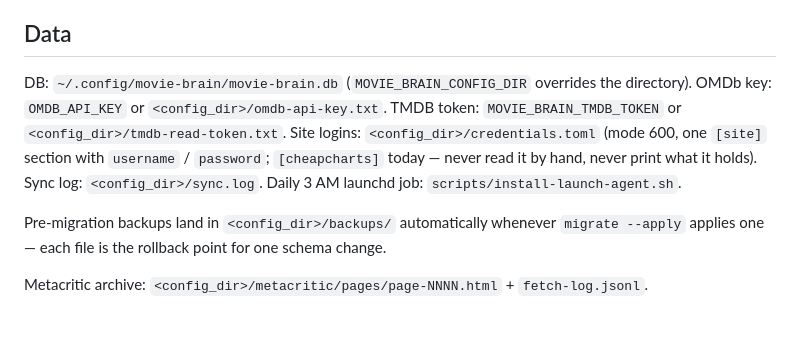
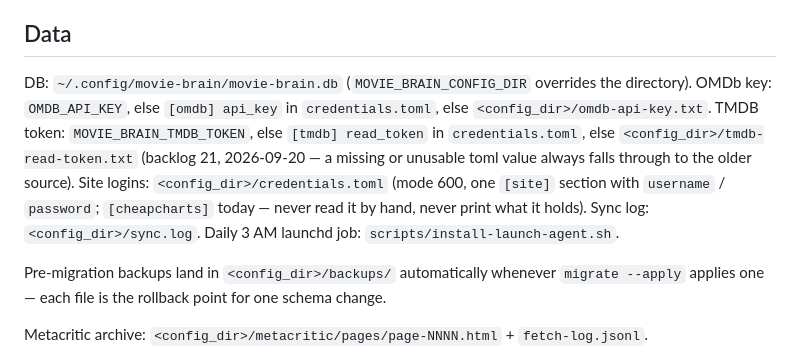
Before and after one commit to jayers99/movie-brain, a Markdown page: CLAUDE.md, the part around one of its changes. Rendered like a GitHub page; blank space fills up the shorter version.

```diff
--- a/CLAUDE.md
+++ b/CLAUDE.md
@@ -116,7 +116,7 @@ Path-scoped contracts in `.claude/rules/`: `matching.md` (the one evidence-score
 - Tests mirror the layers: `tests/unit` (domain + infrastructure), `tests/features` + `tests/step_defs` (pytest-bdd application scenarios, HTTP mocked with `responses`), `tests/web` (Flask client API tests + Playwright against a seeded live server).
 ## Data
 
-DB: `~/.config/movie-brain/movie-brain.db` (`MOVIE_BRAIN_CONFIG_DIR` overrides the directory). OMDb key: `OMDB_API_KEY` or `<config_dir>/omdb-api-key.txt`. TMDB token: `MOVIE_BRAIN_TMDB_TOKEN` or `<config_dir>/tmdb-read-token.txt`. Site logins: `<config_dir>/credentials.toml` (mode 600, one `[site]` section with `username` / `password`; `[cheapcharts]` today — never read it by hand, never print what it holds). Sync log: `<config_dir>/sync.log`. Daily 3 AM launchd job: `scripts/install-launch-agent.sh`.
+DB: `~/.config/movie-brain/movie-brain.db` (`MOVIE_BRAIN_CONFIG_DIR` overrides the directory). OMDb key: `OMDB_API_KEY`, else `[omdb] api_key` in `credentials.toml`, else `<config_dir>/omdb-api-key.txt`. TMDB token: `MOVIE_BRAIN_TMDB_TOKEN`, else `[tmdb] read_token` in `credentials.toml`, else `<config_dir>/tmdb-read-token.txt` (backlog 21, 2026-09-20 — a missing or unusable toml value always falls through to the older source). Site logins: `<config_dir>/credentials.toml` (mode 600, one `[site]` section with `username` / `password`; `[cheapcharts]` today — never read it by hand, never print what it holds). Sync log: `<config_dir>/sync.log`. Daily 3 AM launchd job: `scripts/install-launch-agent.sh`.
 
 Pre-migration backups land in `<config_dir>/backups/` automatically whenever `migrate --apply` applies one — each file is the rollback point for one schema change.
 
```
Also changed, not shown: other parts of CLAUDE.md (+1 -1 lines), docs/backlog.md (+3 -1 lines).
